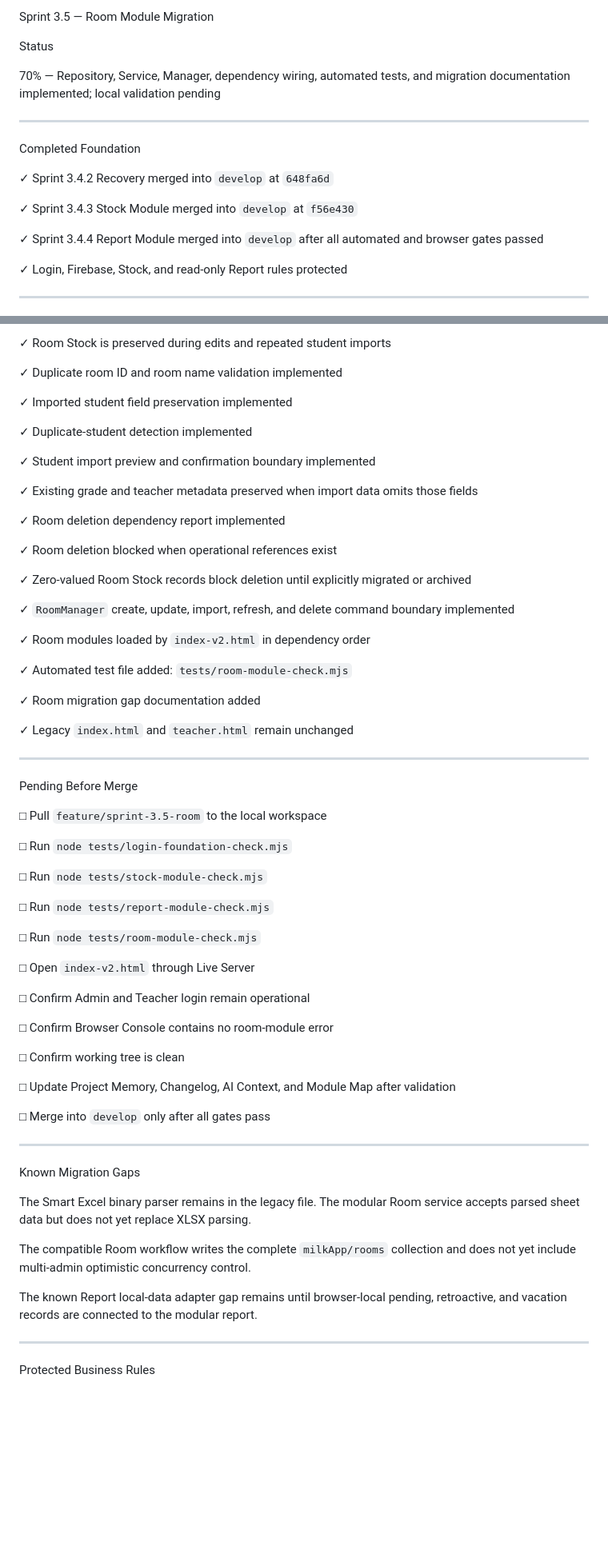
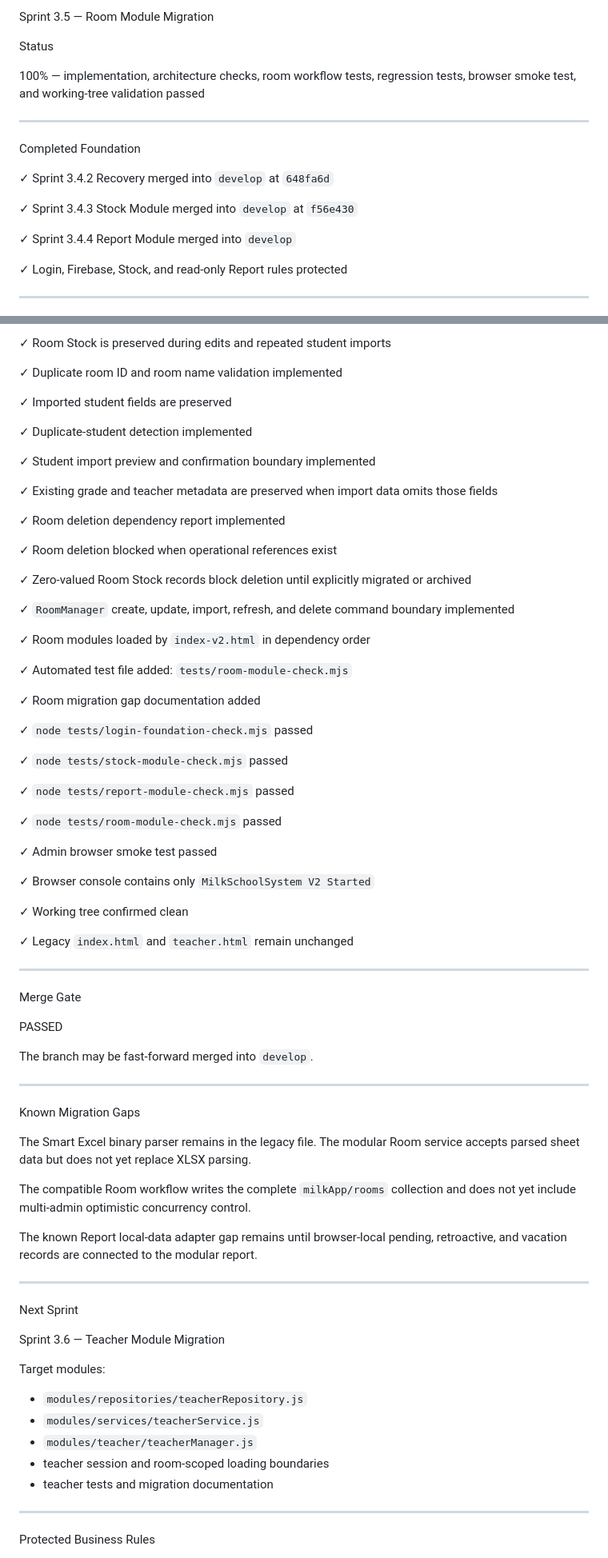
Before and after one commit to possible25672024-tech/MilkSchoolSystem-V2, a Markdown page: SPRINT_STATUS.md, 2 parts joined by grey strips. Shown at 80% size. GitHub-like rendering; blank space fills up the shorter version.

Commit message:
docs(sprint): close Sprint 3.5 room migration

```diff
--- a/SPRINT_STATUS.md
+++ b/SPRINT_STATUS.md
@@ -26,7 +26,7 @@ Sprint 3.5 — Room Module Migration
 
 Status
 
-70% — Repository, Service, Manager, dependency wiring, automated tests, and migration documentation implemented; local validation pending
+100% — implementation, architecture checks, room workflow tests, regression tests, browser smoke test, and working-tree validation passed
 
 ---
 
@@ -36,7 +36,7 @@ Completed Foundation
 
 ✓ Sprint 3.4.3 Stock Module merged into `develop` at `f56e430`
 
-✓ Sprint 3.4.4 Report Module merged into `develop` after all automated and browser gates passed
+✓ Sprint 3.4.4 Report Module merged into `develop`
 
 ✓ Login, Firebase, Stock, and read-only Report rules protected
 
@@ -66,13 +66,13 @@ Sprint 3.5 Completed
 
 ✓ Duplicate room ID and room name validation implemented
 
-✓ Imported student field preservation implemented
+✓ Imported student fields are preserved
 
 ✓ Duplicate-student detection implemented
 
 ✓ Student import preview and confirmation boundary implemented
 
-✓ Existing grade and teacher metadata preserved when import data omits those fields
+✓ Existing grade and teacher metadata are preserved when import data omits those fields
 
 ✓ Room deletion dependency report implemented
 
@@ -88,33 +88,29 @@ Sprint 3.5 Completed
 
 ✓ Room migration gap documentation added
 
+✓ `node tests/login-foundation-check.mjs` passed
+
+✓ `node tests/stock-module-check.mjs` passed
+
+✓ `node tests/report-module-check.mjs` passed
+
+✓ `node tests/room-module-check.mjs` passed
+
+✓ Admin browser smoke test passed
+
+✓ Browser console contains only `MilkSchoolSystem V2 Started`
+
+✓ Working tree confirmed clean
+
 ✓ Legacy `index.html` and `teacher.html` remain unchanged
 
 ---
 
-Pending Before Merge
+Merge Gate
 
-□ Pull `feature/sprint-3.5-room` to the local workspace
+PASSED
 
-□ Run `node tests/login-foundation-check.mjs`
-
-□ Run `node tests/stock-module-check.mjs`
-
-□ Run `node tests/report-module-check.mjs`
-
-□ Run `node tests/room-module-check.mjs`
-
-□ Open `index-v2.html` through Live Server
-
-□ Confirm Admin and Teacher login remain operational
-
-□ Confirm Browser Console contains no room-module error
-
-□ Confirm working tree is clean
-
-□ Update Project Memory, Changelog, AI Context, and Module Map after validation
-
-□ Merge into `develop` only after all gates pass
+The branch may be fast-forward merged into `develop`.
 
 ---
 
@@ -125,6 +121,20 @@ The Smart Excel binary parser remains in the legacy file. The modular Room servi
 The compatible Room workflow writes the complete `milkApp/rooms` collection and does not yet include multi-admin optimistic concurrency control.
 
 The known Report local-data adapter gap remains until browser-local pending, retroactive, and vacation records are connected to the modular report.
+
+---
+
+Next Sprint
+
+Sprint 3.6 — Teacher Module Migration
+
+Target modules:
+
+- `modules/repositories/teacherRepository.js`
+- `modules/services/teacherService.js`
+- `modules/teacher/teacherManager.js`
+- teacher session and room-scoped loading boundaries
+- teacher tests and migration documentation
 
 ---
 
```
